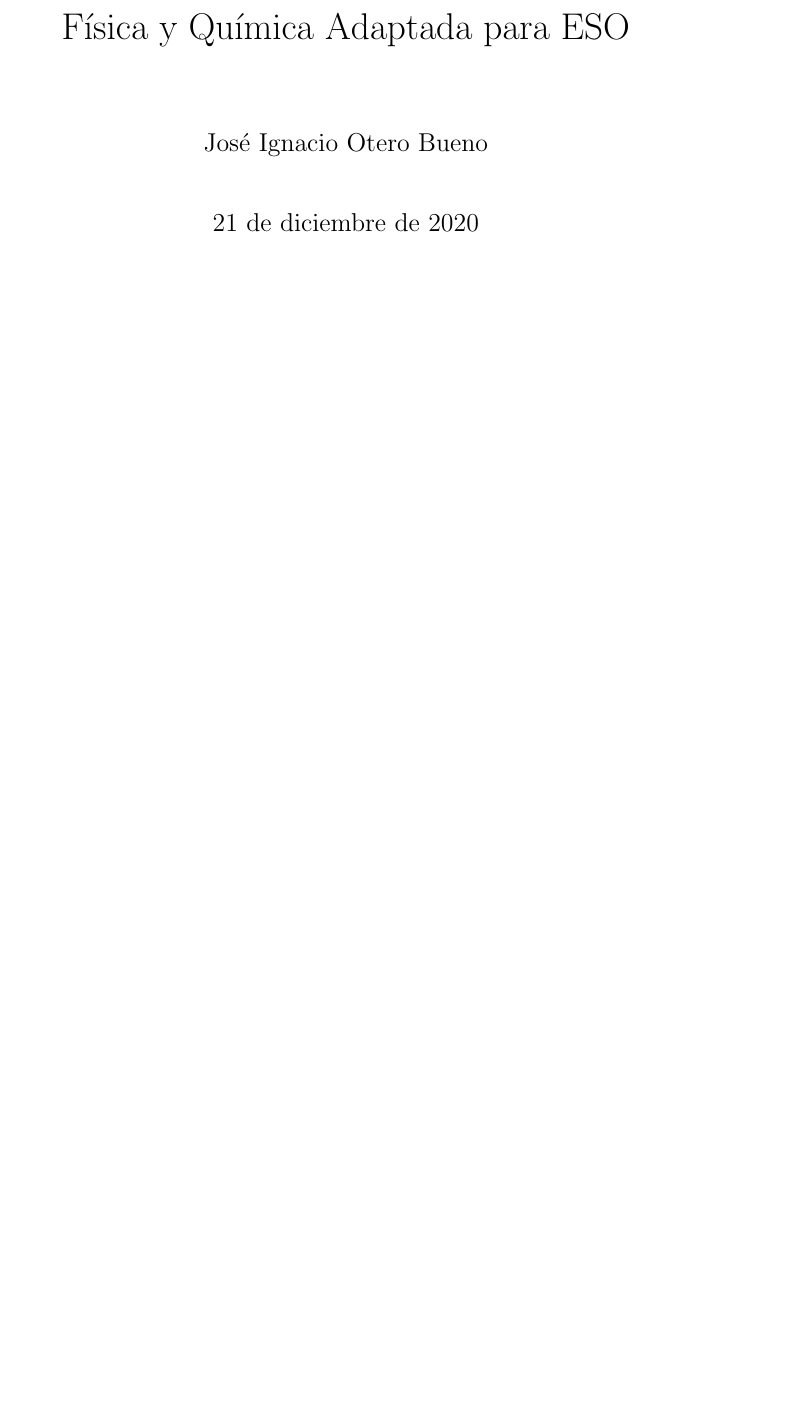
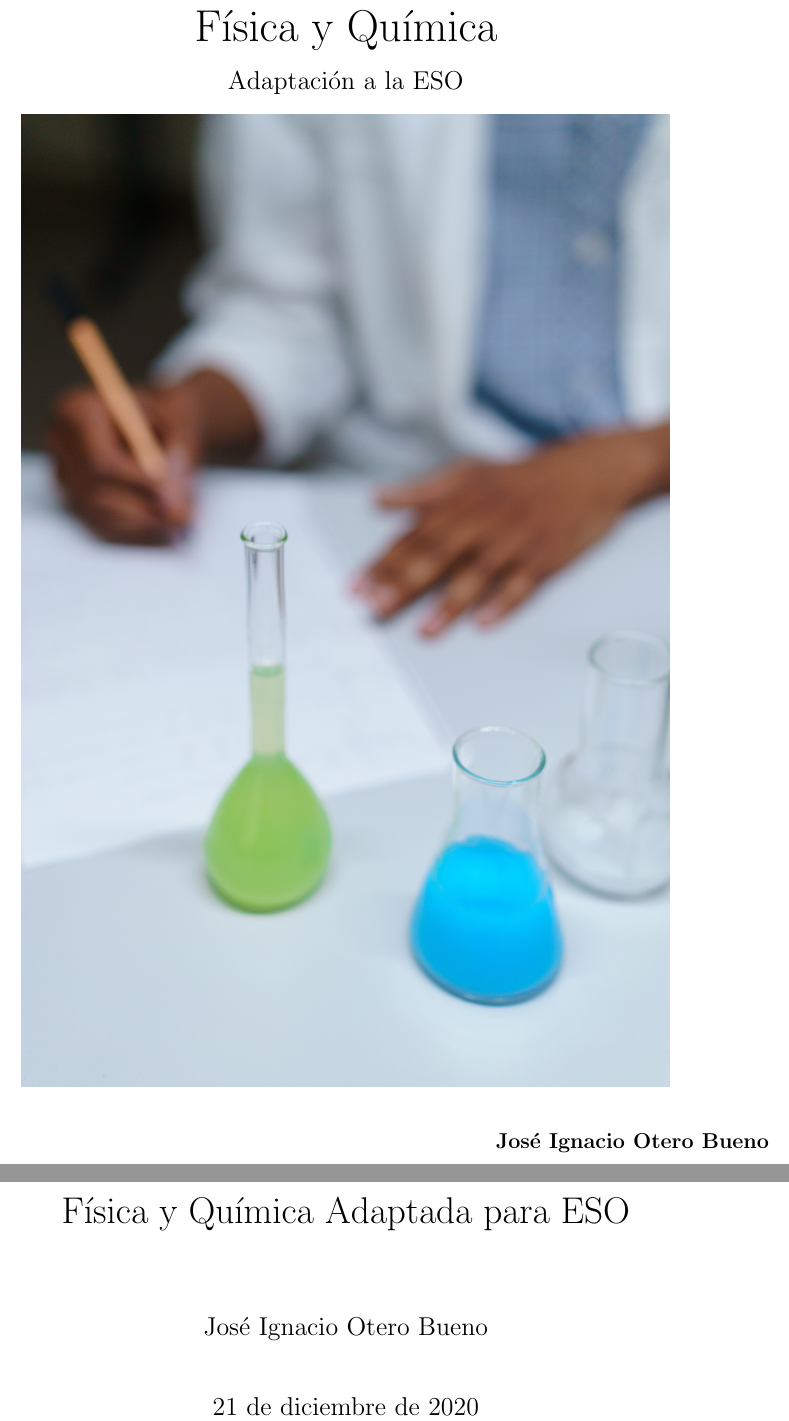
Before and after one commit to leperotero/proyecto_final, a LaTeX thesis (Adaptación FyQ - Primaria.tex): part of page 1 of 23 before the commit and two parts of pages 1 and 3 of 25 after it, the two joined at a grey line, cut so that both start at the same text, the shorter picture padded with empty space. Compiled offline with pdfLaTeX.

Commit message:
Mejora de la portada

```diff
--- a/Adaptación FyQ - Primaria.tex
+++ b/Adaptación FyQ - Primaria.tex
@@ -21,6 +21,11 @@ outer=2.5cm			% Margen al exterior
 \usepackage{afterpage}
 \usepackage{setspace}
 \usepackage{hyperref}
+\usepackage{eso-pic}
+
+
+
+
 
 
 %Cuadros de texto
@@ -43,6 +48,27 @@ outer=2.5cm			% Margen al exterior
 \makeindex
 
 \begin{document}
+	\begin{titlepage}
+	\centering
+	\Huge{Física y Química}
+	\\
+	\large{Adaptación a la ESO}
+	\begin{center}
+\includegraphics[scale=0.09]{imagenes/portada}
+\end{center}
+		\normalsize
+		\begin{flushright}
+		\textbf{José Ignacio Otero Bueno}
+		\end{flushright}
+	\end{titlepage}
+
+
+
+
+
+
+
+
 
 \maketitle
 
```
Also changed, not shown: Adaptación FyQ - Primaria.pdf, imagenes/portada.jpg (added), 2 other files.
